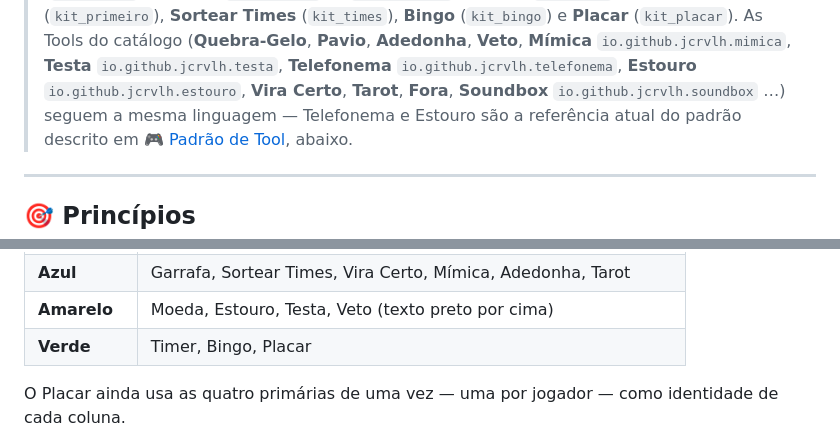
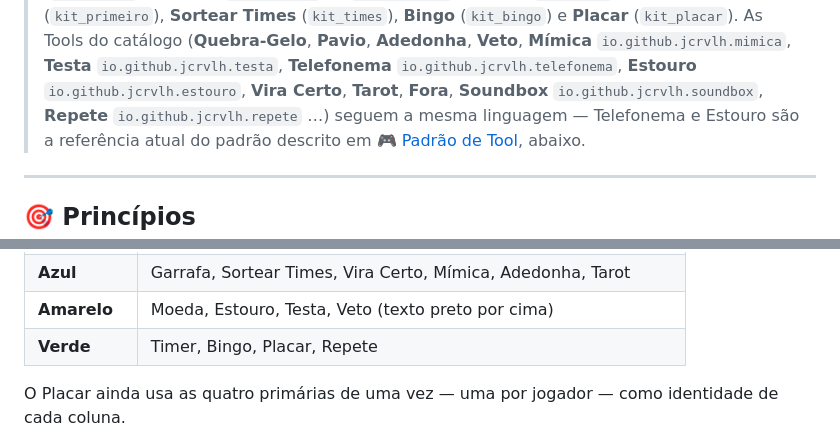
Before and after one commit to jcrvlh/kit, a Markdown page: docs/design/design-language.md, 2 parts joined by grey strips. Drawn GitHub-style.

```diff
--- a/docs/design/design-language.md
+++ b/docs/design/design-language.md
@@ -24,7 +24,8 @@ O sistema vive em código:
 > **Mímica** `io.github.jcrvlh.mimica`, **Testa** `io.github.jcrvlh.testa`,
 > **Telefonema** `io.github.jcrvlh.telefonema`, **Estouro**
 > `io.github.jcrvlh.estouro`, **Vira Certo**, **Tarot**, **Fora**,
-> **Soundbox** `io.github.jcrvlh.soundbox` …) seguem a
+> **Soundbox** `io.github.jcrvlh.soundbox`, **Repete**
+> `io.github.jcrvlh.repete` …) seguem a
 > mesma linguagem — Telefonema e Estouro são a referência atual do padrão descrito
 > em [🎮 Padrão de Tool](#-padrão-de-tool-ajuste--jogo--como-joga), abaixo.
 
@@ -571,7 +572,7 @@ paleta Bauhaus só tem quatro primárias. Roster atual:
 | **Vermelho** | Dados, Quem Vai Primeiro, Quebra-Gelo, Pavio, Telefonema, Fora |
 | **Azul** | Garrafa, Sortear Times, Vira Certo, Mímica, Adedonha, Tarot |
 | **Amarelo** | Moeda, Estouro, Testa, Veto (texto preto por cima) |
-| **Verde** | Timer, Bingo, Placar |
+| **Verde** | Timer, Bingo, Placar, Repete |
 
 O Placar ainda usa as quatro primárias de uma vez — uma por jogador — como
 identidade de cada coluna.
```
Also changed, not shown: docs/tools/repete.md (added, +116 -0 lines).
